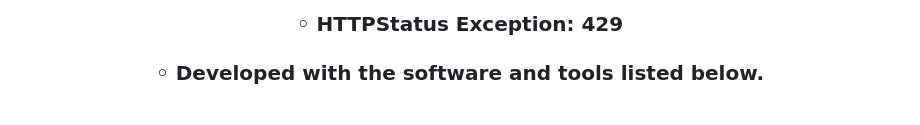
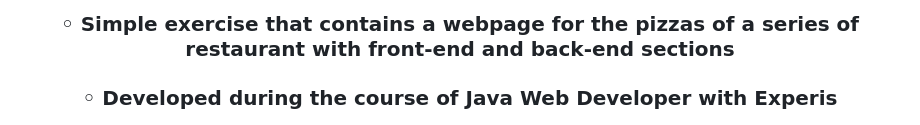
Before and after one commit to AnielloPiscopo/spring-la-mia-pizzeria-webapi, a Markdown page: readme.md, the part around the change printed below. Rendered like a GitHub page.

```diff
--- a/readme.md
+++ b/readme.md
@@ -5,6 +5,6 @@
 </h1>
-<h3>◦ HTTPStatus Exception: 429</h3>
-<h3>◦ Developed with the software and tools listed below.</h3>
+<h3>◦ Simple exercise that contains a webpage for the pizzas of a series of restaurant with front-end and back-end sections</h3>
+<h3>◦ Developed during the course of Java Web Developer with Experis</h3>
 
 <p align="center">
 <img src="https://img.shields.io/badge/JavaScript-F7DF1E.svg?style&logo=JavaScript&logoColor=black" alt="JavaScript" />
```
Also changed, not shown: other parts of readme.md (+3 -2 lines).
